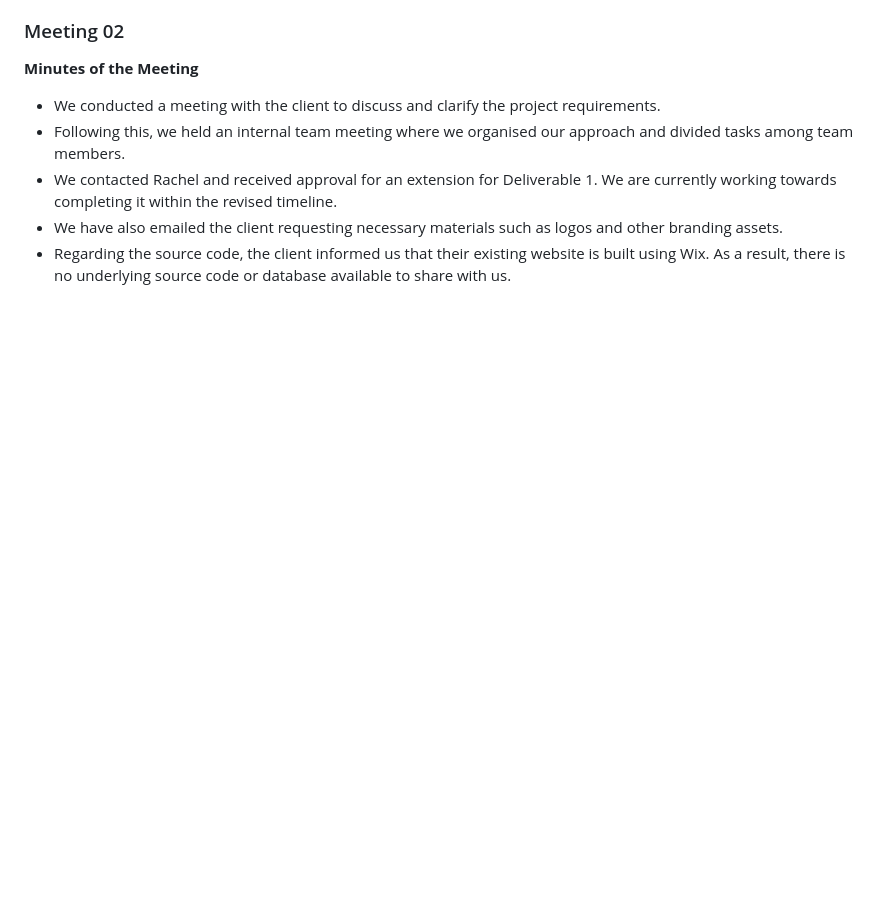
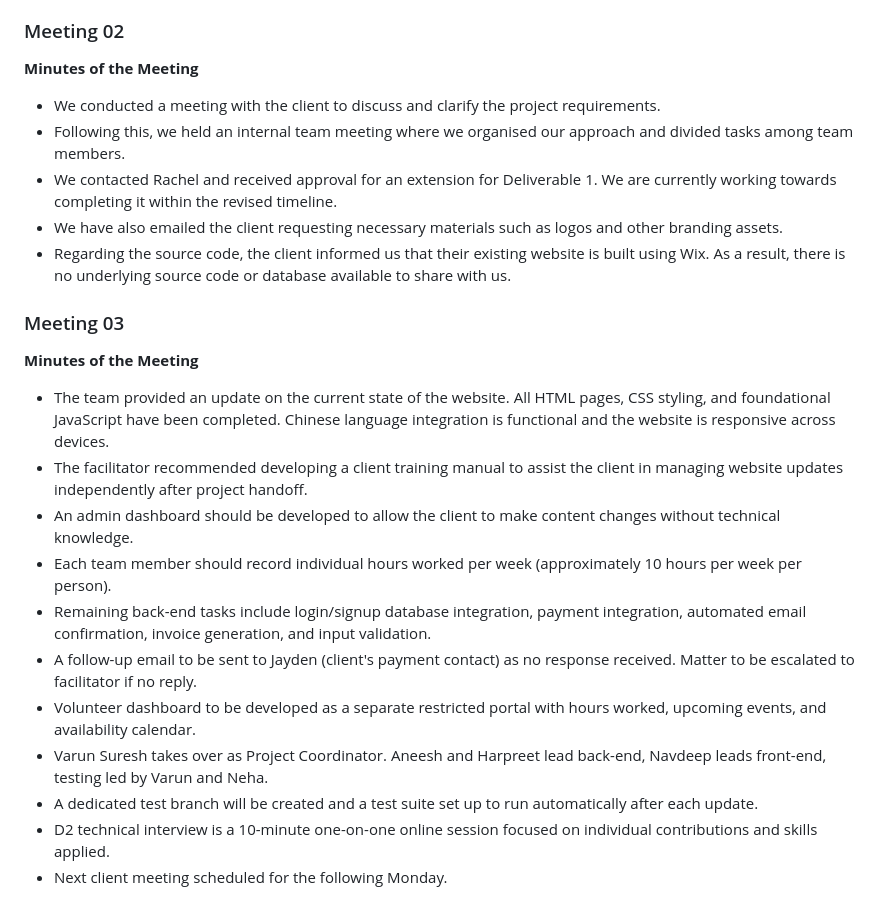
Before and after one commit to Harpreet-Personal/WMAA-Website-Project, a Markdown page: facilitator-meetings/README.md, the part around the change. Drawn GitHub-style; blank space fills up the shorter version.

Commit message:
Added minutes of meeting for facilitator meeting 3

```diff
--- a/facilitator-meetings/README.md
+++ b/facilitator-meetings/README.md
@@ -25,3 +25,19 @@ This folder contains Minutes of Meeting notes for facilitator meetings.
 - We contacted Rachel and received approval for an extension for Deliverable 1. We are currently working towards completing it within the revised timeline.
 - We have also emailed the client requesting necessary materials such as logos and other branding assets.
 - Regarding the source code, the client informed us that their existing website is built using Wix. As a result, there is no underlying source code or database available to share with us.
+
+### Meeting 03
+
+**Minutes of the Meeting**
+
+- The team provided an update on the current state of the website. All HTML pages, CSS styling, and foundational JavaScript have been completed. Chinese language integration is functional and the website is responsive across devices.
+- The facilitator recommended developing a client training manual to assist the client in managing website updates independently after project handoff.
+- An admin dashboard should be developed to allow the client to make content changes without technical knowledge.
+- Each team member should record individual hours worked per week (approximately 10 hours per week per person).
+- Remaining back-end tasks include login/signup database integration, payment integration, automated email confirmation, invoice generation, and input validation.
+- A follow-up email to be sent to Jayden (client's payment contact) as no response received. Matter to be escalated to facilitator if no reply.
+- Volunteer dashboard to be developed as a separate restricted portal with hours worked, upcoming events, and availability calendar.
+- Varun Suresh takes over as Project Coordinator. Aneesh and Harpreet lead back-end, Navdeep leads front-end, testing led by Varun and Neha.
+- A dedicated test branch will be created and a test suite set up to run automatically after each update.
+- D2 technical interview is a 10-minute one-on-one online session focused on individual contributions and skills applied.
+- Next client meeting scheduled for the following Monday.
```
